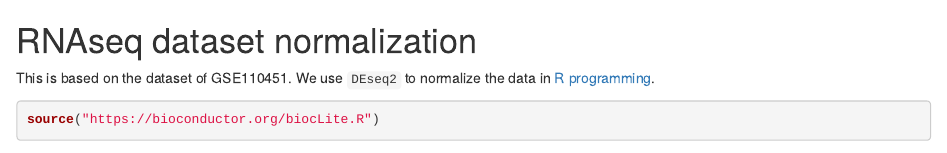
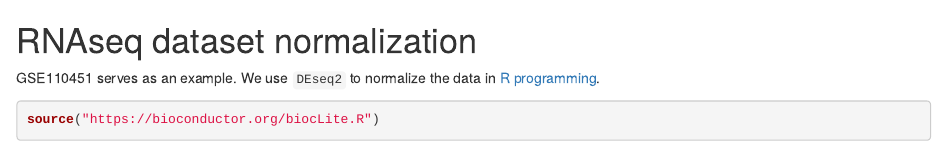
Before and after one commit to lethesea/Targeting-calcium-signaling-in-bone-micrometastases, an R Markdown document (Dataset normalization.Rmd): the page in a window 1100 px wide, from its top. Rendered offline with R 4.5, knitr and Pandoc, with nearby package versions; some code elsewhere in the file could not run offline.

Commit message:
Update Dataset normalization.Rmd

````diff
--- a/Dataset normalization.Rmd
+++ b/Dataset normalization.Rmd
@@ -1,6 +1,6 @@
 # RNAseq dataset normalization
 
-This is based on the dataset of GSE110451. We use `DEseq2` to normalize the data in [R programming](https://www.r-project.org/).
+GSE110451 serves as an example. We use `DEseq2` to normalize the data in [R programming](https://www.r-project.org/).
 
 ```{r}
 source("https://bioconductor.org/biocLite.R")
````
